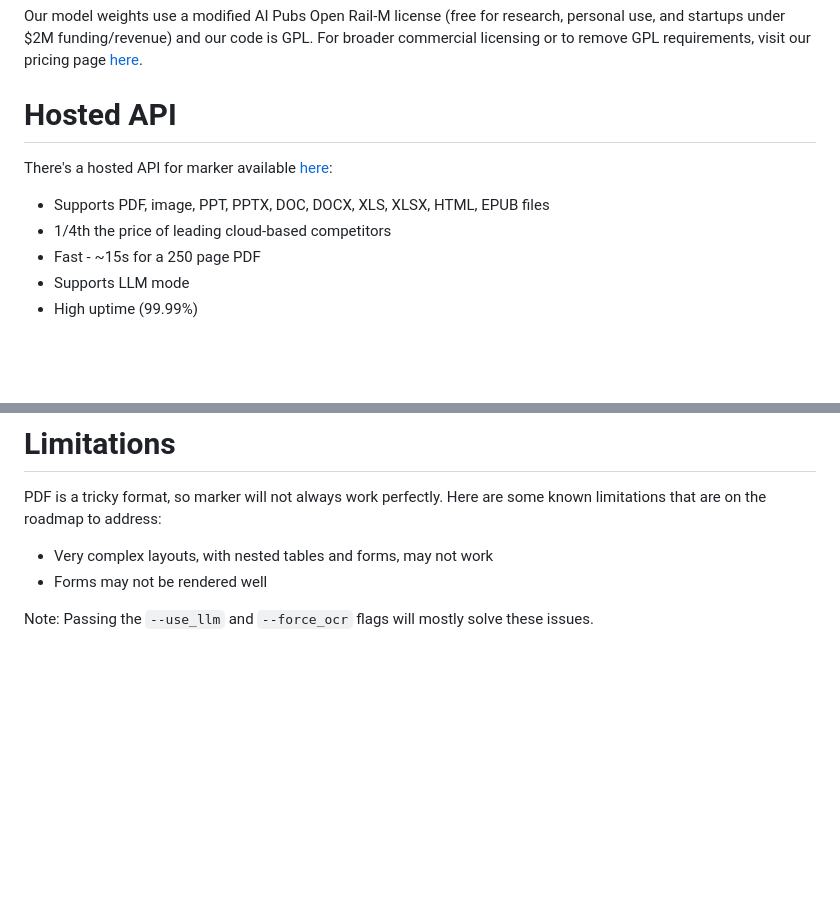
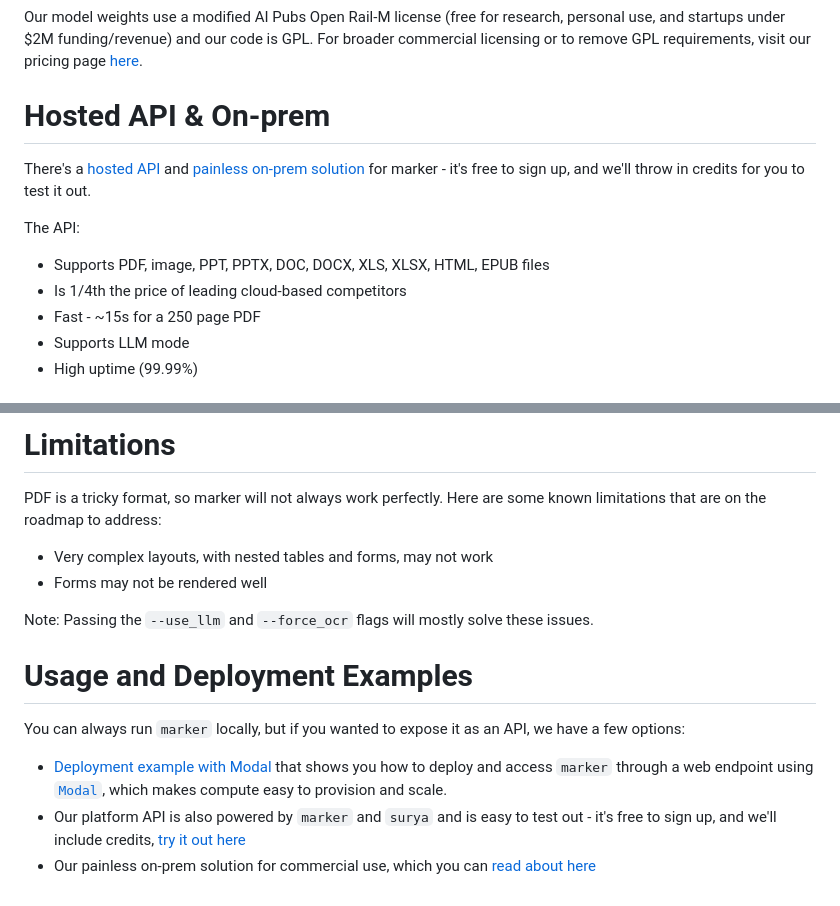
Before and after one commit to AIH-Infra/aih-contexture, a Markdown page: README.md, 2 parts joined by grey strips. Rendered like a GitHub page; blank space fills up the shorter version.

Commit message:
mention on prem

```diff
--- a/README.md
+++ b/README.md
@@ -45,12 +45,13 @@ As you can see, the use_llm mode offers higher accuracy than marker or gemini al
 
 Our model weights use a modified AI Pubs Open Rail-M license (free for research, personal use, and startups under $2M funding/revenue) and our code is GPL. For broader commercial licensing or to remove GPL requirements, visit our pricing page [here](https://www.datalab.to/pricing?utm_source=gh-marker).
 
-# Hosted API
+# Hosted API & On-prem
 
-There's a hosted API for marker available [here](https://www.datalab.to?utm_source=gh-marker):
+There's a [hosted API](https://www.datalab.to?utm_source=gh-marker) and [painless on-prem solution](https://www.datalab.to/blog/self-serve-on-prem-licensing) for marker - it's free to sign up, and we'll throw in credits for you to test it out.
 
+The API:
 - Supports PDF, image, PPT, PPTX, DOC, DOCX, XLS, XLSX, HTML, EPUB files
-- 1/4th the price of leading cloud-based competitors
+- Is 1/4th the price of leading cloud-based competitors
 - Fast - ~15s for a 250 page PDF
 - Supports LLM mode
 - High uptime (99.99%)
@@ -556,3 +557,10 @@ PDF is a tricky format, so marker will not always work perfectly.  Here are some
 - Forms may not be rendered well
 
 Note: Passing the `--use_llm` and `--force_ocr` flags will mostly solve these issues.
+
+# Usage and Deployment Examples
+
+You can always run `marker` locally, but if you wanted to expose it as an API, we have a few options:
+- [Deployment example with Modal](./examples/README_MODAL.md) that shows you how to deploy and access `marker` through a web endpoint using [`Modal`](https://modal.com), which makes compute easy to provision and scale.
+- Our platform API is also powered by `marker` and `surya` and is easy to test out - it's free to sign up, and we'll include credits, [try it out here](https://datalab.to)
+- Our painless on-prem solution for commercial use, which you can [read about here](https://www.datalab.to/blog/self-serve-on-prem-licensing)
```
